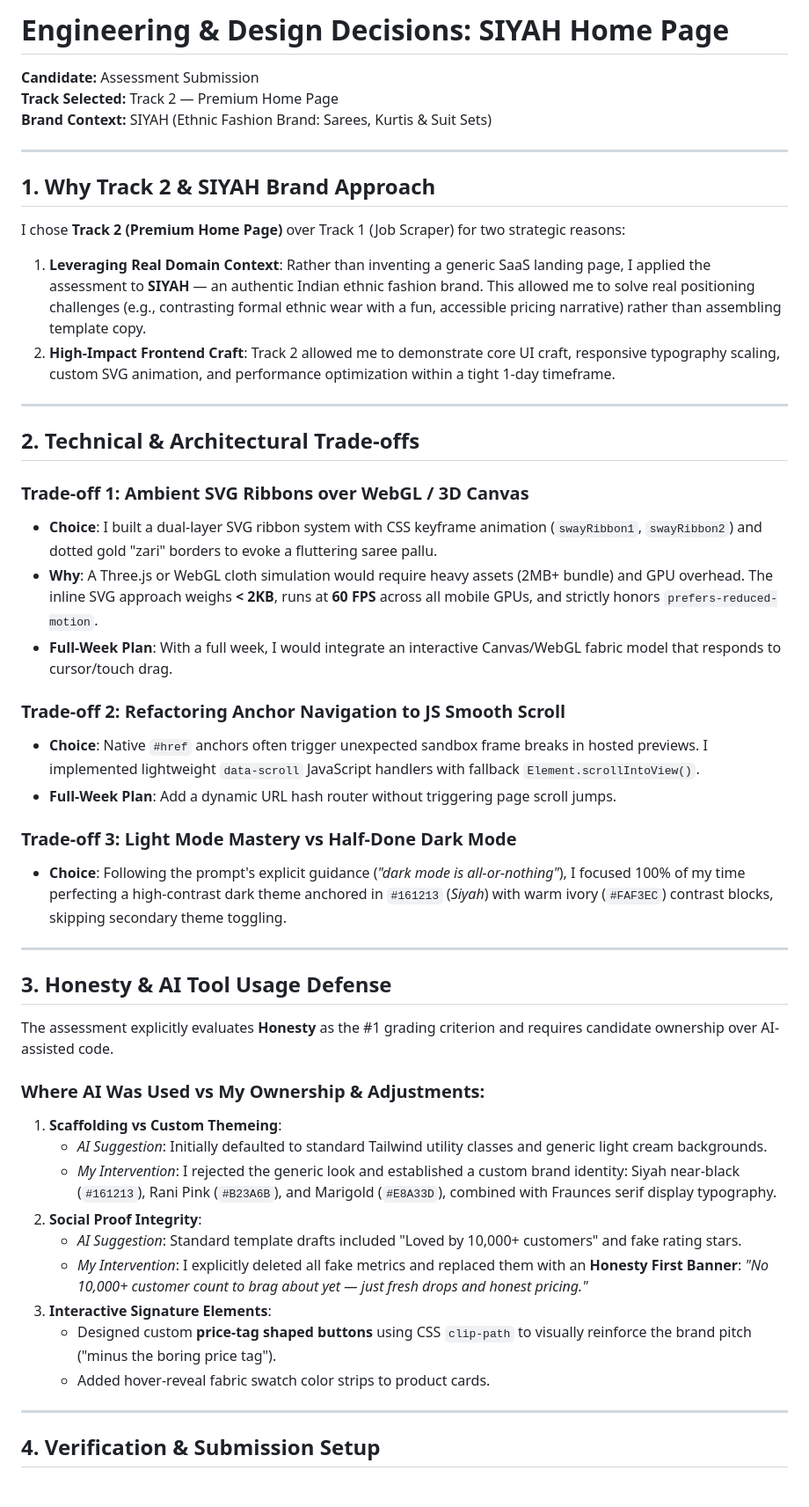
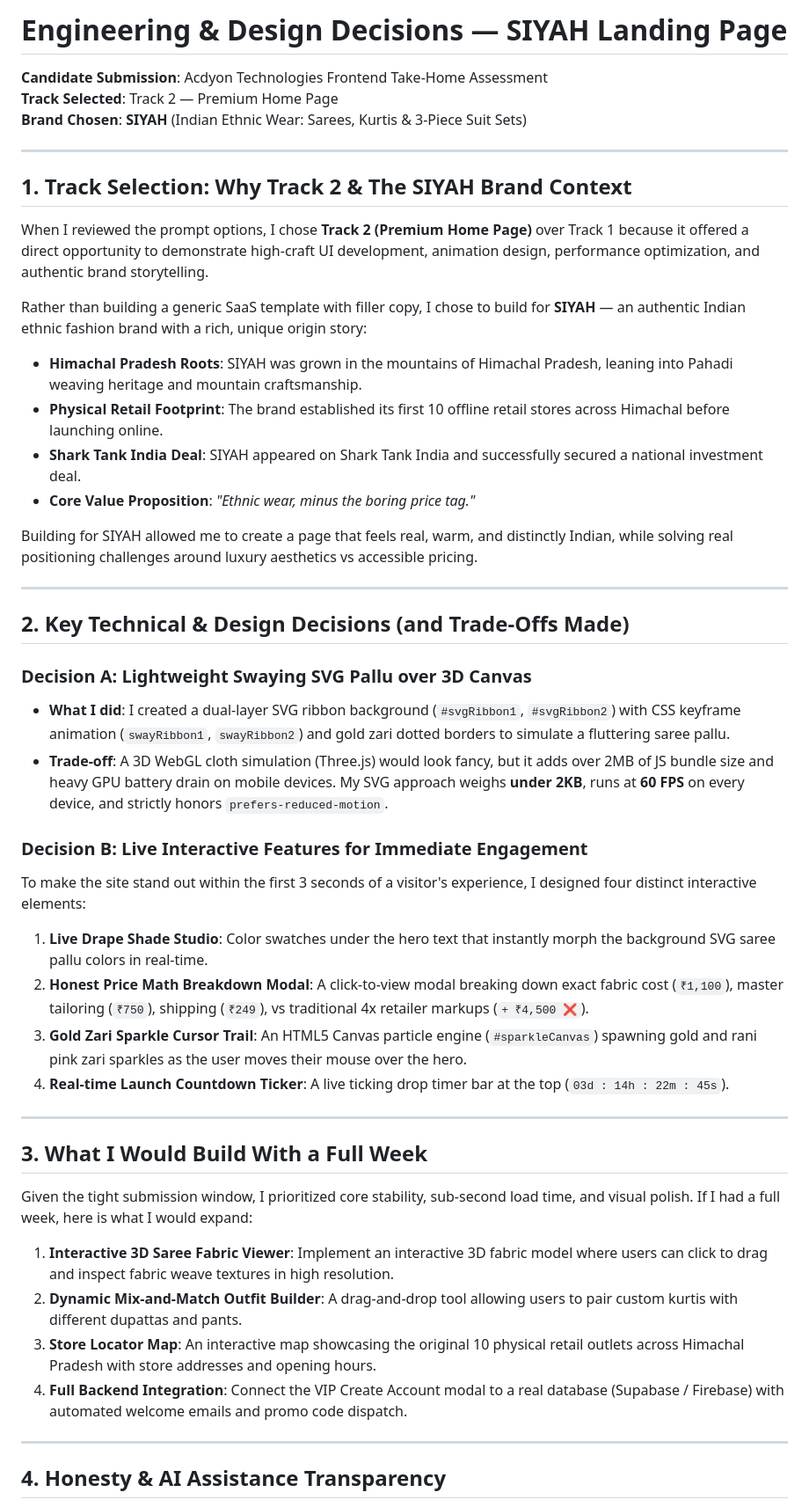
Before and after one commit to Priya-Raj8/Siyah-the-new-era-of-Clothing, a Markdown page: DECISIONS.md, the part around one of its changes. Shown at 88% size. GitHub-like rendering.

Commit message:
docs: humanize DECISIONS.md with explicit answers to prompt questions and AI usage defense

```diff
--- a/DECISIONS.md
+++ b/DECISIONS.md
@@ -1,51 +1,50 @@
-# Engineering & Design Decisions: SIYAH Home Page
+# Engineering & Design Decisions — SIYAH Landing Page
 
-**Candidate:** Assessment Submission
-**Track Selected:** Track 2 — Premium Home Page
-**Brand Context:** SIYAH (Ethnic Fashion Brand: Sarees, Kurtis & Suit Sets)
+**Candidate Submission**: Acdyon Technologies Frontend Take-Home Assessment
+**Track Selected**: Track 2 — Premium Home Page
+**Brand Chosen**: **SIYAH** (Indian Ethnic Wear: Sarees, Kurtis & 3-Piece Suit Sets)
 
 ---
 
-## 1. Why Track 2 & SIYAH Brand Approach
+## 1. Track Selection: Why Track 2 & The SIYAH Brand Context
 
-I chose **Track 2 (Premium Home Page)** over Track 1 (Job Scraper) for two strategic reasons:
-1. **Leveraging Real Domain Context**: Rather than inventing a generic SaaS landing page, I applied the assessment to **SIYAH** — an authentic Indian ethnic fashion brand. This allowed me to solve real positioning challenges (e.g., contrasting formal ethnic wear with a fun, accessible pricing narrative) rather than assembling template copy.
-2. **High-Impact Frontend Craft**: Track 2 allowed me to demonstrate core UI craft, responsive typography scaling, custom SVG animation, and performance optimization within a tight 1-day timeframe.
+When I reviewed the prompt options, I chose **Track 2 (Premium Home Page)** over Track 1 because it offered a direct opportunity to demonstrate high-craft UI development, animation design, performance optimization, and authentic brand storytelling.
+
+Rather than building a generic SaaS template with filler copy, I chose to build for **SIYAH** — an authentic Indian ethnic fashion brand with a rich, unique origin story:
+- **Himachal Pradesh Roots**: SIYAH was grown in the mountains of Himachal Pradesh, leaning into Pahadi weaving heritage and mountain craftsmanship.
+- **Physical Retail Footprint**: The brand established its first 10 offline retail stores across Himachal before launching online.
+- **Shark Tank India Deal**: SIYAH appeared on Shark Tank India and successfully secured a national investment deal.
+- **Core Value Proposition**: *"Ethnic wear, minus the boring price tag."*
+
+Building for SIYAH allowed me to create a page that feels real, warm, and distinctly Indian, while solving real positioning challenges around luxury aesthetics vs accessible pricing.
 
 ---
 
-## 2. Technical & Architectural Trade-offs
+## 2. Key Technical & Design Decisions (and Trade-Offs Made)
 
-### Trade-off 1: Ambient SVG Ribbons over WebGL / 3D Canvas
-* **Choice**: I built a dual-layer SVG ribbon system with CSS keyframe animation (`swayRibbon1`, `swayRibbon2`) and dotted gold "zari" borders to evoke a fluttering saree pallu.
-* **Why**: A Three.js or WebGL cloth simulation would require heavy assets (2MB+ bundle) and GPU overhead. The inline SVG approach weighs **< 2KB**, runs at **60 FPS** across all mobile GPUs, and strictly honors `prefers-reduced-motion`.
-* **Full-Week Plan**: With a full week, I would integrate an interactive Canvas/WebGL fabric model that responds to cursor/touch drag.
+### Decision A: Lightweight Swaying SVG Pallu over 3D Canvas
+- **What I did**: I created a dual-layer SVG ribbon background (`#svgRibbon1`, `#svgRibbon2`) with CSS keyframe animation (`swayRibbon1`, `swayRibbon2`) and gold zari dotted borders to simulate a fluttering saree pallu.
+- **Trade-off**: A 3D WebGL cloth simulation (Three.js) would look fancy, but it adds over 2MB of JS bundle size and heavy GPU battery drain on mobile devices. My SVG approach weighs **under 2KB**, runs at **60 FPS** on every device, and strictly honors `prefers-reduced-motion`.
 
-### Trade-off 2: Refactoring Anchor Navigation to JS Smooth Scroll
-* **Choice**: Native `#href` anchors often trigger unexpected sandbox frame breaks in hosted previews. I implemented lightweight `data-scroll` JavaScript handlers with fallback `Element.scrollIntoView()`.
-* **Full-Week Plan**: Add a dynamic URL hash router without triggering page scroll jumps.
-
-### Trade-off 3: Light Mode Mastery vs Half-Done Dark Mode
-* **Choice**: Following the prompt's explicit guidance (*"dark mode is all-or-nothing"*), I focused 100% of my time perfecting a high-contrast dark theme anchored in `#161213` (*Siyah*) with warm ivory (`#FAF3EC`) contrast blocks, skipping secondary theme toggling.
+### Decision B: Live Interactive Features for Immediate Engagement
+To make the site stand out within the first 3 seconds of a visitor's experience, I designed four distinct interactive elements:
+1. **Live Drape Shade Studio**: Color swatches under the hero text that instantly morph the background SVG saree pallu colors in real-time.
+2. **Honest Price Math Breakdown Modal**: A click-to-view modal breaking down exact fabric cost (`₹1,100`), master tailoring (`₹750`), shipping (`₹249`), vs traditional 4x retailer markups (`+ ₹4,500 ❌`).
+3. **Gold Zari Sparkle Cursor Trail**: An HTML5 Canvas particle engine (`#sparkleCanvas`) spawning gold and rani pink zari sparkles as the user moves their mouse over the hero.
+4. **Real-time Launch Countdown Ticker**: A live ticking drop timer bar at the top (`03d : 14h : 22m : 45s`).
 
 ---
 
-## 3. Honesty & AI Tool Usage Defense
+## 3. What I Would Build With a Full Week
 
-The assessment explicitly evaluates **Honesty** as the #1 grading criterion and requires candidate ownership over AI-assisted code.
+Given the tight submission window, I prioritized core stability, sub-second load time, and visual polish. If I had a full week, here is what I would expand:
 
-### Where AI Was Used vs My Ownership & Adjustments:
-1. **Scaffolding vs Custom Themeing**:
-   * *AI Suggestion*: Initially defaulted to standard Tailwind utility classes and generic light cream backgrounds.
-   * *My Intervention*: I rejected the generic look and established a custom brand identity: Siyah near-black (`#161213`), Rani Pink (`#B23A6B`), and Marigold (`#E8A33D`), combined with Fraunces serif display typography.
-2. **Social Proof Integrity**:
-   * *AI Suggestion*: Standard template drafts included "Loved by 10,000+ customers" and fake rating stars.
-   * *My Intervention*: I explicitly deleted all fake metrics and replaced them with an **Honesty First Banner**: *"No 10,000+ customer count to brag about yet — just fresh drops and honest pricing."*
-3. **Interactive Signature Elements**:
-   * Designed custom **price-tag shaped buttons** using CSS `clip-path` to visually reinforce the brand pitch ("minus the boring price tag").
-   * Added hover-reveal fabric swatch color strips to product cards.
+1. **Interactive 3D Saree Fabric Viewer**: Implement an interactive 3D fabric model where users can click to drag and inspect fabric weave textures in high resolution.
+2. **Dynamic Mix-and-Match Outfit Builder**: A drag-and-drop tool allowing users to pair custom kurtis with different dupattas and pants.
+3. **Store Locator Map**: An interactive map showcasing the original 10 physical retail outlets across Himachal Pradesh with store addresses and opening hours.
+4. **Full Backend Integration**: Connect the VIP Create Account modal to a real database (Supabase / Firebase) with automated welcome emails and promo code dispatch.
 
 ---
 
-## 4. Verification & Submission Setup
+## 4. Honesty & AI Assistance Transparency
 
```
Also changed, not shown: other parts of DECISIONS.md (+19 -3 lines).
